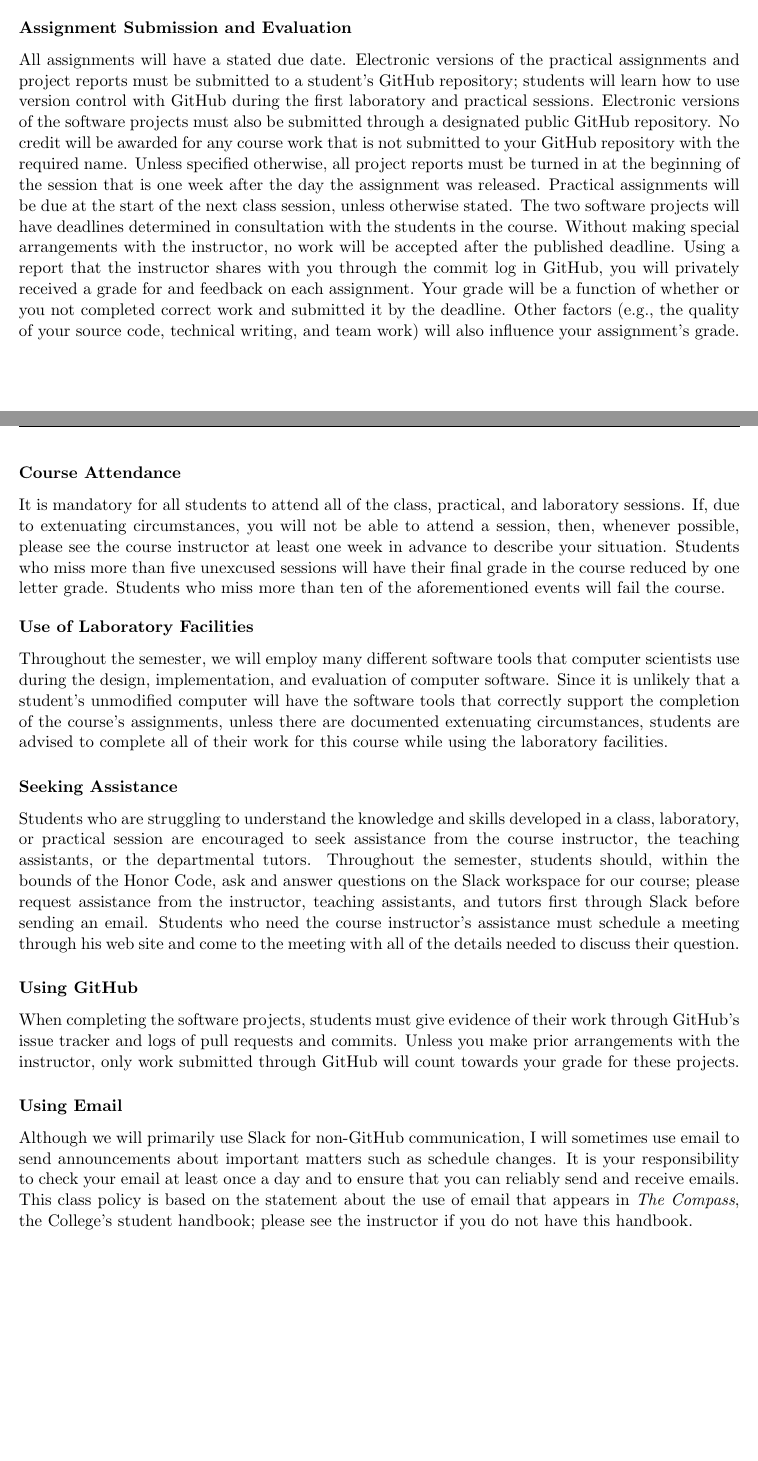
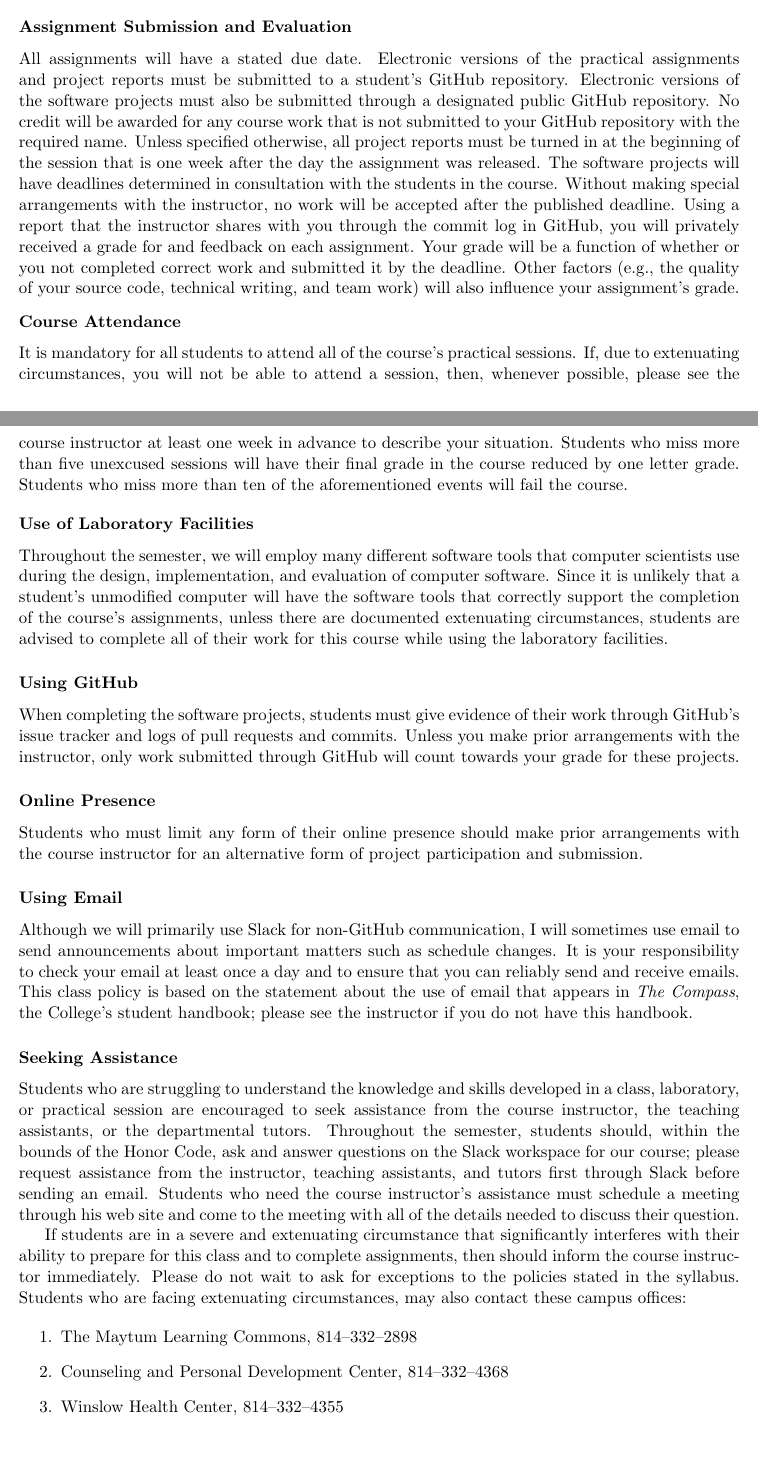
Before and after one commit to Allegheny-Computer-Science-481-S2019/cs481-S2019-syllabus, a LaTeX document (cs481S2019_syllabus.tex): two parts of pages 3 and 4 of 5, joined at a grey line, cut so that both start at the same text, the shorter picture padded with empty space. Compiled offline with pdfLaTeX.

Commit message:
Revise and move around content in cs481S2019_syllabus.

```diff
--- a/cs481S2019_syllabus.tex
+++ b/cs481S2019_syllabus.tex
@@ -277,19 +277,16 @@ These grading categories have the following definitions:
 
 All assignments will have a stated due date. Electronic versions of the
 practical assignments and project reports must be submitted to a student's
-GitHub repository; students will learn how to use version control with GitHub
-during the first laboratory and practical sessions. Electronic versions of the
-software projects must also be submitted through a designated public GitHub
-repository. No credit will be awarded for any course work that is not submitted
-to your GitHub repository with the required name.
+GitHub repository. Electronic versions of the software projects must also be
+submitted through a designated public GitHub repository. No credit will be
+awarded for any course work that is not submitted to your GitHub repository with
+the required name.
 %
 Unless specified otherwise, all project reports must be turned in at the
 beginning of the session that is one week after the day the assignment was
-released. Practical assignments will be due at the start of the next class
-session, unless otherwise stated. The two software projects will have deadlines
-determined in consultation with the students in the course. Without making
-special arrangements with the instructor, no work will be accepted after the
-published deadline.
+released. The software projects will have deadlines determined in consultation
+with the students in the course. Without making special arrangements with the
+instructor, no work will be accepted after the published deadline.
 %
 Using a report that the instructor shares with you through the commit log in
 GitHub, you will privately received a grade for and feedback on each assignment.
@@ -302,13 +299,13 @@ grade.
 
 \subsubsection*{Course Attendance}
 
-It is mandatory for all students to attend all of the class, practical, and
-laboratory sessions. If, due to extenuating circumstances, you will not be able
-to attend a session, then, whenever possible, please see the course instructor
-at least one week in advance to describe your situation. Students who miss more
-than five unexcused sessions will have their final grade in the course reduced
-by one letter grade. Students who miss more than ten of the aforementioned
-events will fail the course.
+It is mandatory for all students to attend all of the course's practical
+sessions. If, due to extenuating circumstances, you will not be able to attend a
+session, then, whenever possible, please see the course instructor at least one
+week in advance to describe your situation. Students who miss more than five
+unexcused sessions will have their final grade in the course reduced by one
+letter grade. Students who miss more than ten of the aforementioned events will
+fail the course.
 
 \vspace*{-.05in}
 
@@ -322,6 +319,29 @@ course's assignments, unless there are documented extenuating circumstances,
 students are advised to complete all of their work for this course while using
 the laboratory facilities.
 
+\subsubsection*{Using GitHub}
+
+When completing the software projects, students must give evidence of their work
+through GitHub's issue tracker and logs of pull requests and commits. Unless you
+make prior arrangements with the instructor, only work submitted through GitHub
+will count towards your grade for these projects.
+
+\subsubsection*{Online Presence}
+
+Students who must limit any form of their online presence should make prior
+arrangements with the course instructor for an alternative form of project
+participation and submission.
+
+\subsubsection*{Using Email}
+
+Although we will primarily use Slack for non-GitHub communication, I will
+sometimes use email to send announcements about important matters such as
+schedule changes. It is your responsibility to check your email at least once a
+day and to ensure that you can reliably send and receive emails. This class
+policy is based on the statement about the use of email that appears in {\em The
+Compass}, the College's student handbook; please see the instructor if you do
+not have this handbook.
+
 \subsubsection*{Seeking Assistance}
 
 Students who are struggling to understand the knowledge and skills developed in
@@ -334,22 +354,22 @@ Slack before sending an email. Students who need the course instructor's
 assistance must schedule a meeting through \instructorpronoun{} web site and
 come to the meeting with all of the details needed to discuss their question.
 
-\subsubsection*{Using GitHub}
+If students are in a severe and extenuating circumstance that significantly
+interferes with their ability to prepare for this class and to complete
+assignments, then should inform the course instructor immediately. Please do not
+wait to ask for exceptions to the policies stated in the syllabus. Students who
+are facing extenuating circumstances, may also contact these campus offices:
 
-When completing the software projects, students must give evidence of their work
-through GitHub's issue tracker and logs of pull requests and commits. Unless you
-make prior arrangements with the instructor, only work submitted through GitHub
-will count towards your grade for these projects.
+\begin{enumerate}
 
-\subsubsection*{Using Email}
+  \item The Maytum Learning Commons, 814--332--2898
 
-Although we will primarily use Slack for non-GitHub communication, I will
-sometimes use email to send announcements about important matters such as
-schedule changes. It is your responsibility to check your email at least once a
-day and to ensure that you can reliably send and receive emails. This class
-policy is based on the statement about the use of email that appears in {\em The
-Compass}, the College's student handbook; please see the instructor if you do
-not have this handbook.
+  \item Counseling and Personal Development Center, 814--332--4368
+
+  \item Winslow Health Center, 814--332--4355
+
+\end{enumerate}
+
 
 \subsubsection*{Honor Code}
 
```
Also changed, not shown: cs481S2019_syllabus.tex (26 more changed lines).
